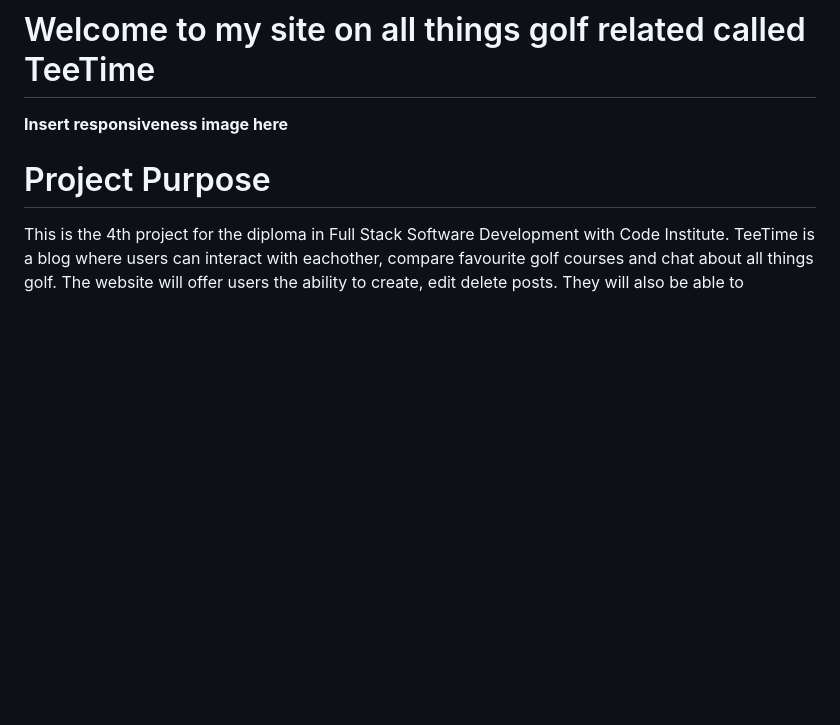
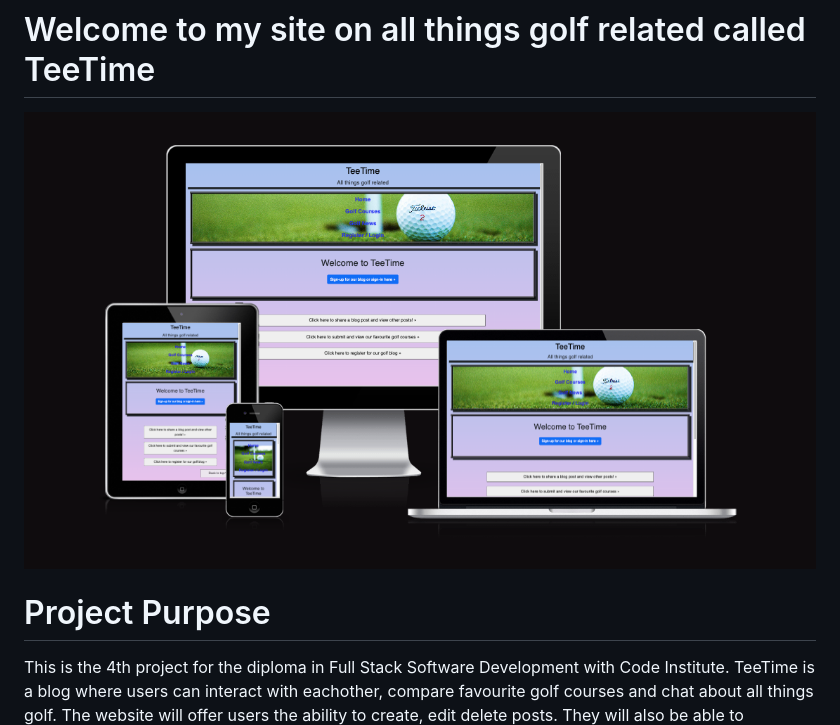
Before and after one commit to Drennan98/TeeTime, a Markdown page: README.md, the part around the change. GitHub-like rendering; pictures changed too: static/images/responsiveness.png (added); blank space fills up the shorter version.

Commit message:
Insert responsiveness image into readme

```diff
--- a/README.md
+++ b/README.md
@@ -1,6 +1,6 @@
 # Welcome to my site on all things golf related called TeeTime
 
-**Insert responsiveness image here**
+![Responsive image here](static/images/responsiveness.png)
 
 # Project Purpose
 
```
Also changed, not shown: 1 other file.
